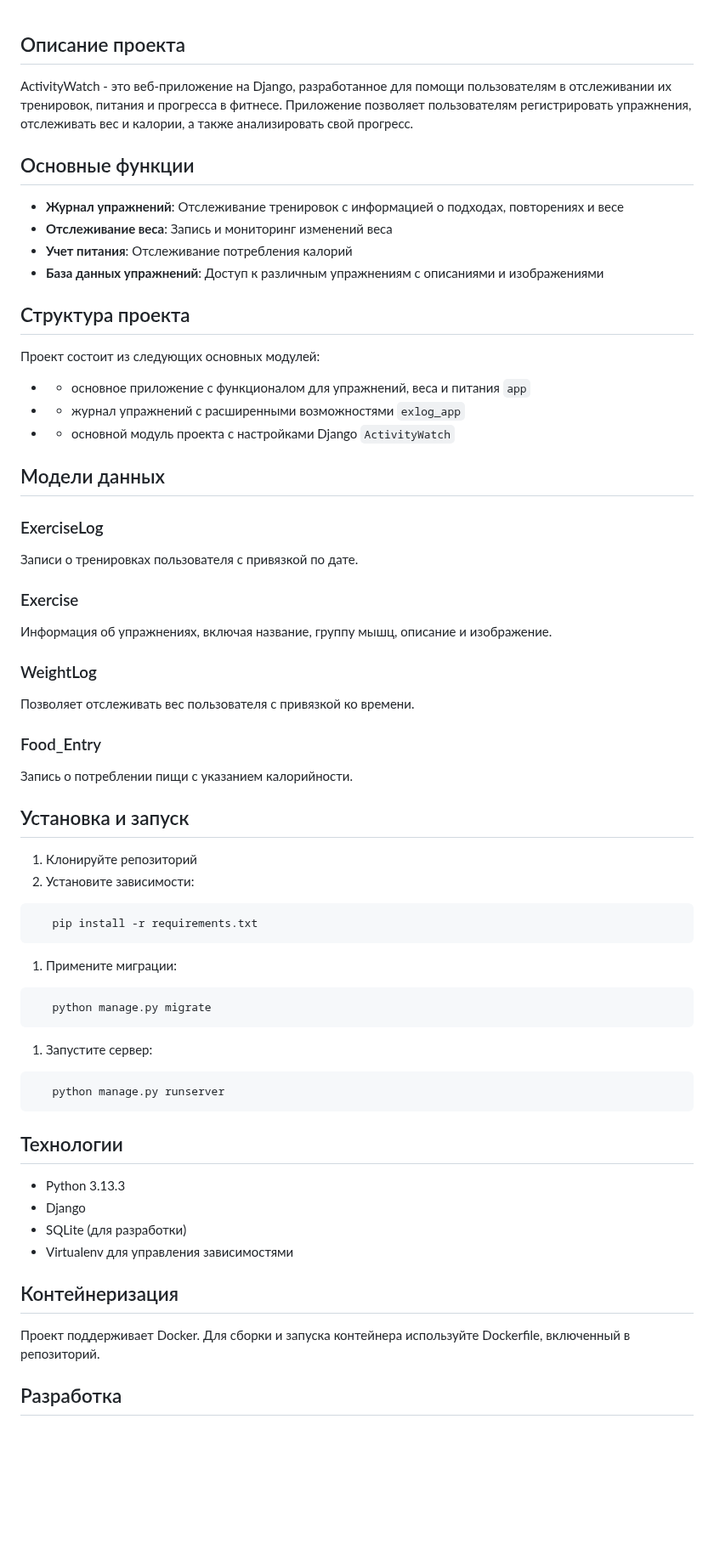
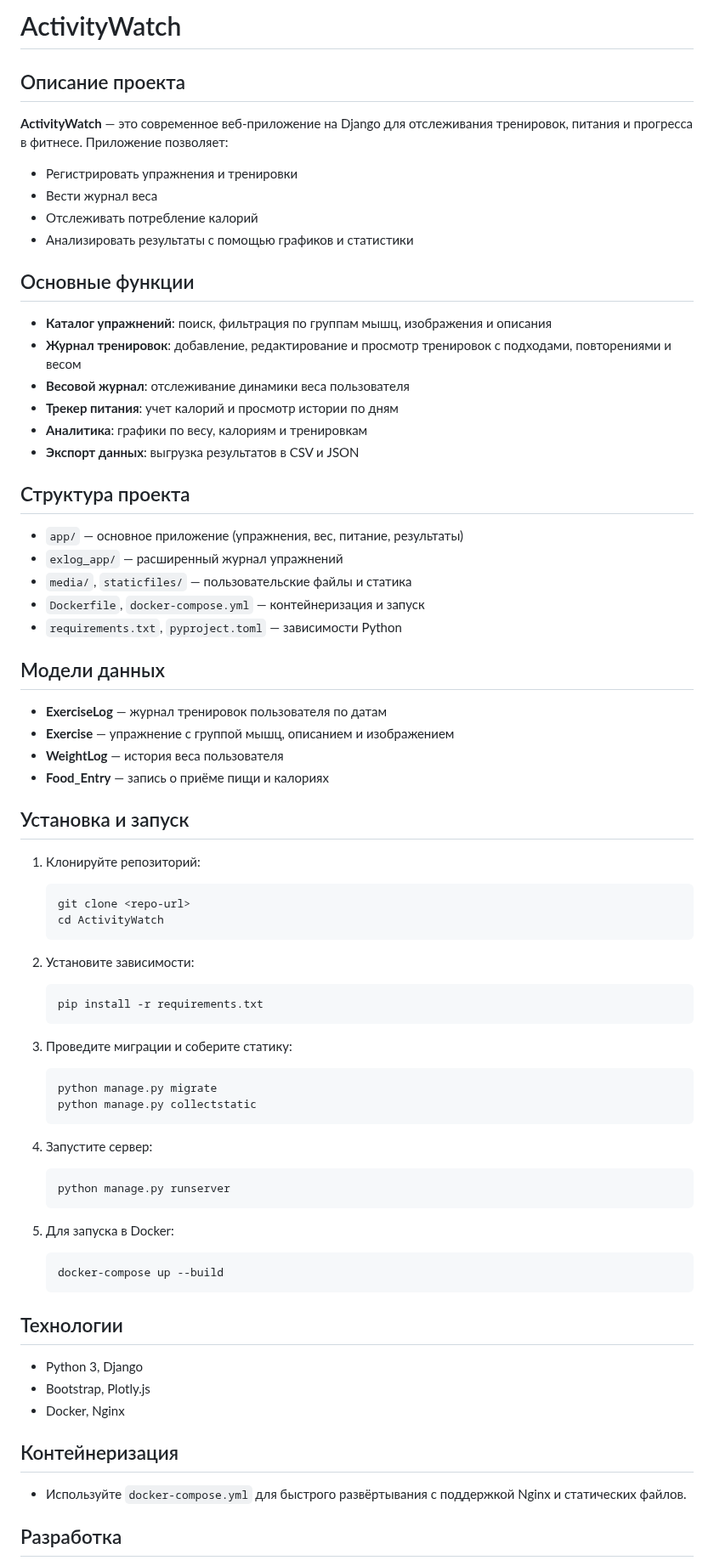
Before and after one commit to Lemetist/ActivityWatch, a Markdown page: README.md, the part around one of its changes. Shown at 85% size. GitHub-like rendering; blank space fills up the shorter version.

````diff
--- a/README.md
+++ b/README.md
@@ -1,46 +1,68 @@
+# ActivityWatch
+
 ## Описание проекта
-ActivityWatch - это веб-приложение на Django, разработанное для помощи пользователям в отслеживании их тренировок, питания и прогресса в фитнесе. Приложение позволяет пользователям регистрировать упражнения, отслеживать вес и калории, а также анализировать свой прогресс.
+**ActivityWatch** — это современное веб-приложение на Django для отслеживания тренировок, питания и прогресса в фитнесе. Приложение позволяет:
+- Регистрировать упражнения и тренировки
+- Вести журнал веса
+- Отслеживать потребление калорий
+- Анализировать результаты с помощью графиков и статистики
+
 ## Основные функции
-- **Журнал упражнений**: Отслеживание тренировок с информацией о подходах, повторениях и весе
-- **Отслеживание веса**: Запись и мониторинг изменений веса
-- **Учет питания**: Отслеживание потребления калорий
-- **База данных упражнений**: Доступ к различным упражнениям с описаниями и изображениями
+- **Каталог упражнений**: поиск, фильтрация по группам мышц, изображения и описания
+- **Журнал тренировок**: добавление, редактирование и просмотр тренировок с подходами, повторениями и весом
+- **Весовой журнал**: отслеживание динамики веса пользователя
+- **Трекер питания**: учет калорий и просмотр истории по дням
+- **Аналитика**: графики по весу, калориям и тренировкам
+- **Экспорт данных**: выгрузка результатов в CSV и JSON
 
 ## Структура проекта
-Проект состоит из следующих основных модулей:
-- - основное приложение с функционалом для упражнений, веса и питания `app`
-- - журнал упражнений с расширенными возможностями `exlog_app`
-- - основной модуль проекта с настройками Django `ActivityWatch`
+- `app/` — основное приложение (упражнения, вес, питание, результаты)
+- `exlog_app/` — расширенный журнал упражнений
+- `media/`, `staticfiles/` — пользовательские файлы и статика
+- `Dockerfile`, `docker-compose.yml` — контейнеризация и запуск
+- `requirements.txt`, `pyproject.toml` — зависимости Python
 
 ## Модели данных
-### ExerciseLog
-Записи о тренировках пользователя с привязкой по дате.
-### Exercise
-Информация об упражнениях, включая название, группу мышц, описание и изображение.
-### WeightLog
-Позволяет отслеживать вес пользователя с привязкой ко времени.
-### Food_Entry
-Запись о потреблении пищи с указанием калорийности.
+- **ExerciseLog** — журнал тренировок пользователя по датам
+- **Exercise** — упражнение с группой мышц, описанием и изображением
+- **WeightLog** — история веса пользователя
+- **Food_Entry** — запись о приёме пищи и калориях
+
 ## Установка и запуск
-1. Клонируйте репозиторий
+
+1. Клонируйте репозиторий:
+    ```sh
+    git clone <repo-url>
+    cd ActivityWatch
+    ```
+
 2. Установите зависимости:
-```
-   pip install -r requirements.txt
-```
-1. Примените миграции:
-```
-   python manage.py migrate
-```
-1. Запустите сервер:
-```
-   python manage.py runserver
-```
+    ```sh
+    pip install -r requirements.txt
+    ```
+
+3. Проведите миграции и соберите статику:
+    ```sh
+    python manage.py migrate
+    python manage.py collectstatic
+    ```
+
+4. Запустите сервер:
+    ```sh
+    python manage.py runserver
+    ```
+
+5. Для запуска в Docker:
+    ```sh
+    docker-compose up --build
+    ```
+
 ## Технологии
-- Python 3.13.3
-- Django
-- SQLite (для разработки)
-- Virtualenv для управления зависимостями
+- Python 3, Django
+- Bootstrap, Plotly.js
+- Docker, Nginx
 
 ## Контейнеризация
-Проект поддерживает Docker. Для сборки и запуска контейнера используйте Dockerfile, включенный в репозиторий.
+- Используйте `docker-compose.yml` для быстрого развёртывания с поддержкой Nginx и статических файлов.
+
 ## Разработка
````
Also changed, not shown: other parts of README.md (+6 -1 lines).
